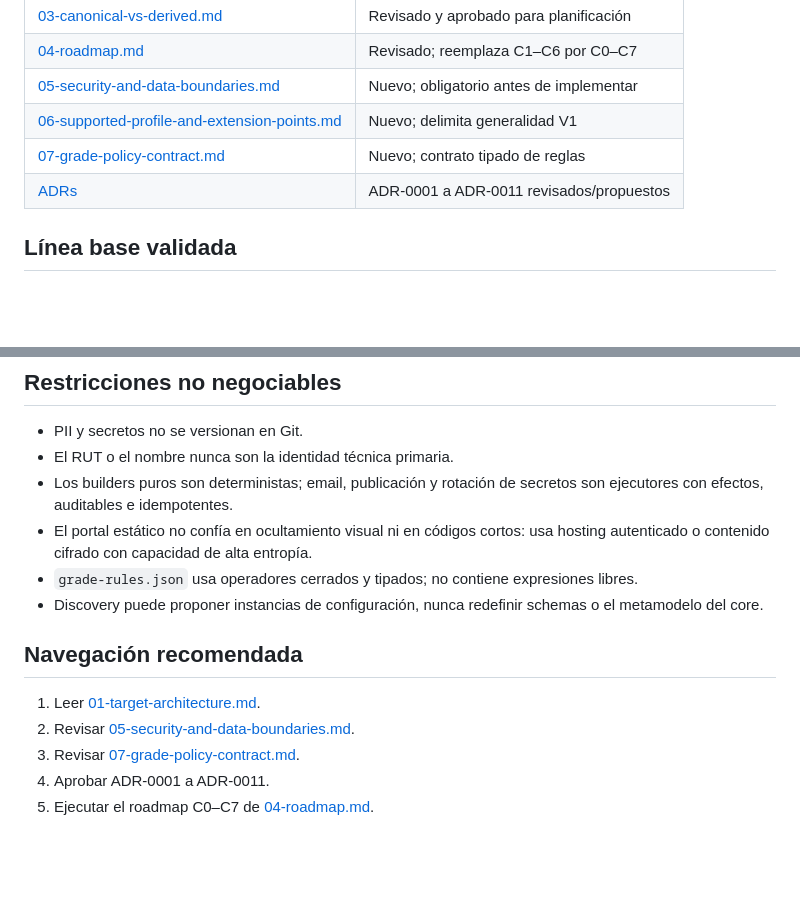
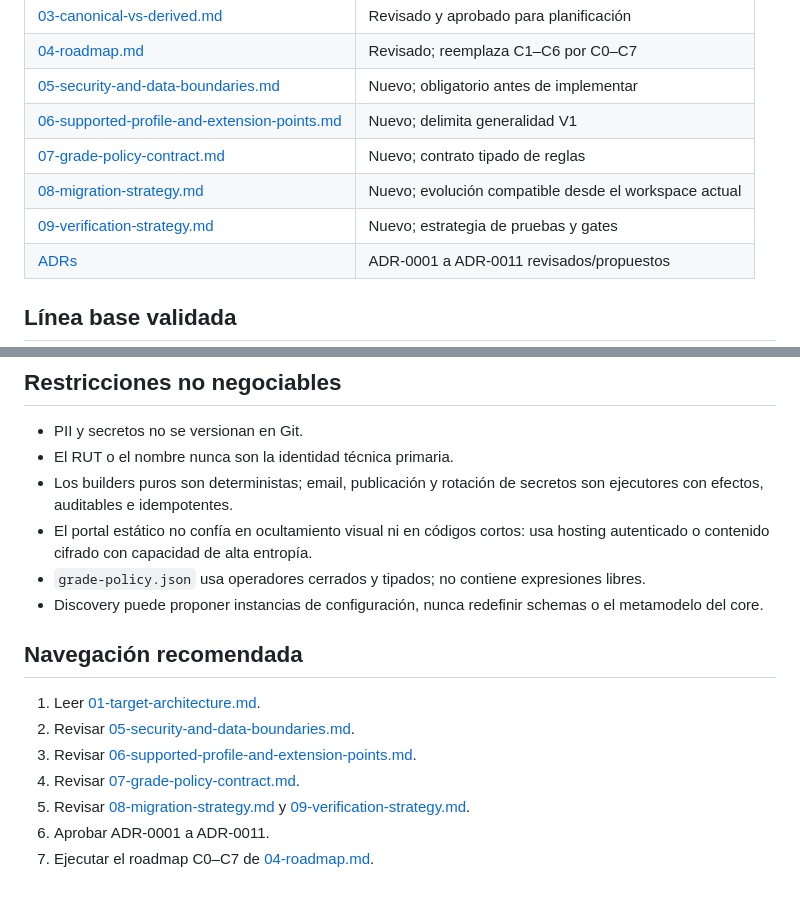
Before and after one commit to cmartinezs/academic-grading-with-ai, a Markdown page: docs/architecture/README.md, 2 parts joined by grey strips. Rendered like a GitHub page; blank space fills up the shorter version.

Commit message:
docs: include migration and verification guides in architecture index

```diff
--- a/docs/architecture/README.md
+++ b/docs/architecture/README.md
@@ -19,6 +19,8 @@ seguras o generales antes de iniciar la implementación.
 | [05-security-and-data-boundaries.md](05-security-and-data-boundaries.md) | Nuevo; obligatorio antes de implementar |
 | [06-supported-profile-and-extension-points.md](06-supported-profile-and-extension-points.md) | Nuevo; delimita generalidad V1 |
 | [07-grade-policy-contract.md](07-grade-policy-contract.md) | Nuevo; contrato tipado de reglas |
+| [08-migration-strategy.md](08-migration-strategy.md) | Nuevo; evolución compatible desde el workspace actual |
+| [09-verification-strategy.md](09-verification-strategy.md) | Nuevo; estrategia de pruebas y gates |
 | [ADRs](ADRs/) | ADR-0001 a ADR-0011 revisados/propuestos |
 
 ## Línea base validada
@@ -63,7 +65,7 @@ pero no es suficiente por sí solo para reproducir una publicación.
   ejecutores con efectos, auditables e idempotentes.
 - El portal estático no confía en ocultamiento visual ni en códigos cortos: usa hosting
   autenticado o contenido cifrado con capacidad de alta entropía.
-- `grade-rules.json` usa operadores cerrados y tipados; no contiene expresiones libres.
+- `grade-policy.json` usa operadores cerrados y tipados; no contiene expresiones libres.
 - Discovery puede proponer instancias de configuración, nunca redefinir schemas o el
   metamodelo del core.
 
@@ -71,6 +73,9 @@ pero no es suficiente por sí solo para reproducir una publicación.
 
 1. Leer [01-target-architecture.md](01-target-architecture.md).
 2. Revisar [05-security-and-data-boundaries.md](05-security-and-data-boundaries.md).
-3. Revisar [07-grade-policy-contract.md](07-grade-policy-contract.md).
-4. Aprobar ADR-0001 a ADR-0011.
-5. Ejecutar el roadmap C0–C7 de [04-roadmap.md](04-roadmap.md).
+3. Revisar [06-supported-profile-and-extension-points.md](06-supported-profile-and-extension-points.md).
+4. Revisar [07-grade-policy-contract.md](07-grade-policy-contract.md).
+5. Revisar [08-migration-strategy.md](08-migration-strategy.md) y
+   [09-verification-strategy.md](09-verification-strategy.md).
+6. Aprobar ADR-0001 a ADR-0011.
+7. Ejecutar el roadmap C0–C7 de [04-roadmap.md](04-roadmap.md).
```
